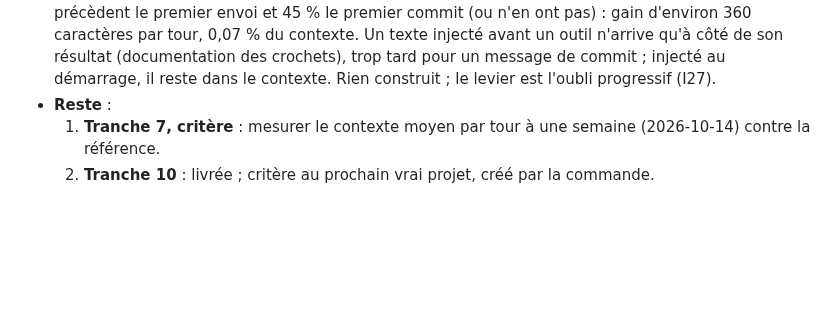
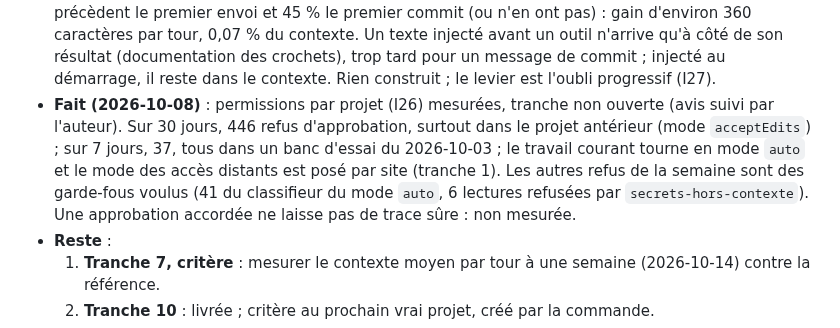
Before and after one commit to Movida/holarch-socle, a Markdown page: arbre/conception/etape-3-regles-projets.md, the part around the change. Rendered like a GitHub page; blank space fills up the shorter version.

Commit message:
Noter la mesure des permissions et ne pas ouvrir la tranche
Co-Authored-By: Claude Opus 5.5 (1M context) <noreply@anthropic.com>

```diff
--- a/arbre/conception/etape-3-regles-projets.md
+++ b/arbre/conception/etape-3-regles-projets.md
@@ -731,6 +731,11 @@ suivantes) : une consigne récoltée et approuvée n'est plus redite ensuite.
   n'en ont pas) : gain d'environ 360 caractères par tour, 0,07 % du contexte. Un texte injecté avant un outil
   n'arrive qu'à côté de son résultat (documentation des crochets), trop tard pour un message de commit ; injecté au
   démarrage, il reste dans le contexte. Rien construit ; le levier est l'oubli progressif (I27).
+- **Fait (2026-10-08)** : permissions par projet (I26) mesurées, tranche non ouverte (avis suivi par l'auteur). Sur 30
+  jours, 446 refus d'approbation, surtout dans le projet antérieur (mode `acceptEdits`) ; sur 7 jours, 37, tous dans un
+  banc d'essai du 2026-10-03 ; le travail courant tourne en mode `auto` et le mode des accès distants est posé par site
+  (tranche 1). Les autres refus de la semaine sont des garde-fous voulus (41 du classifieur du mode `auto`, 6 lectures
+  refusées par `secrets-hors-contexte`). Une approbation accordée ne laisse pas de trace sûre : non mesurée.
 - **Reste** :
   1. **Tranche 7, critère** : mesurer le contexte moyen par tour à une semaine (2026-10-14) contre la référence.
   2. **Tranche 10** : livrée ; critère au prochain vrai projet, créé par la commande.
```
Also changed, not shown: arbre/idees.md (+1 -1 lines), arbre/log.md (+4 -0 lines).
